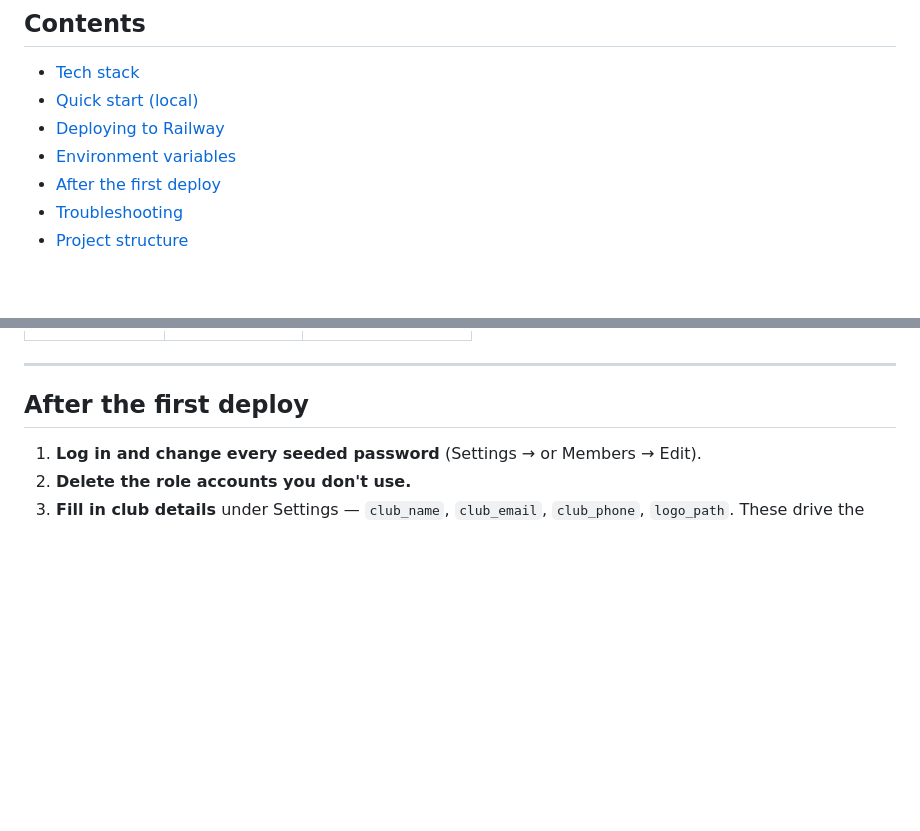
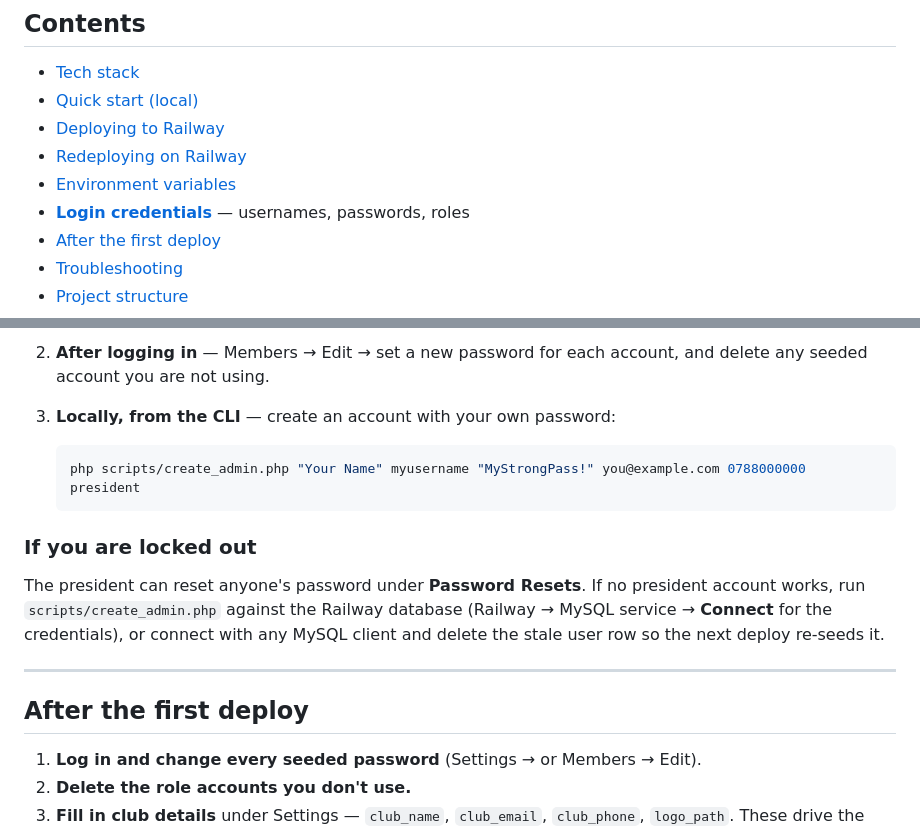
Before and after one commit to dieumerci-niyonkuru/Ikizerefunds, a Markdown page: README.md, 2 parts joined by grey strips. Rendered like a GitHub page; blank space fills up the shorter version.

````diff
--- a/README.md
+++ b/README.md
@@ -14,7 +14,9 @@ Plain PHP 8 (PDO/MySQL), no framework, no build step.
 - [Tech stack](#tech-stack)
 - [Quick start (local)](#quick-start-local)
 - [Deploying to Railway](#deploying-to-railway)
+- [Redeploying on Railway](#redeploying-on-railway)
 - [Environment variables](#environment-variables)
+- [**Login credentials**](#login-credentials) — usernames, passwords, roles
 - [After the first deploy](#after-the-first-deploy)
 - [Troubleshooting](#troubleshooting)
 - [Project structure](#project-structure)
@@ -259,3 +360,18 @@ email are both free. **Change or delete these immediately.**
+2. **After logging in** — Members → Edit → set a new password for each account,
+   and delete any seeded account you are not using.
+
+3. **Locally, from the CLI** — create an account with your own password:
+
+   ```bash
+   php scripts/create_admin.php "Your Name" myusername "MyStrongPass!" you@example.com 0788000000 president
+   ```
+
+### If you are locked out
+
+The president can reset anyone's password under **Password Resets**. If no
+president account works, run `scripts/create_admin.php` against the Railway
+database (Railway → MySQL service → **Connect** for the credentials), or connect
+with any MySQL client and delete the stale user row so the next deploy re-seeds it.
 
 ---
 
````
Also changed, not shown: other parts of README.md (+115 -16 lines).
